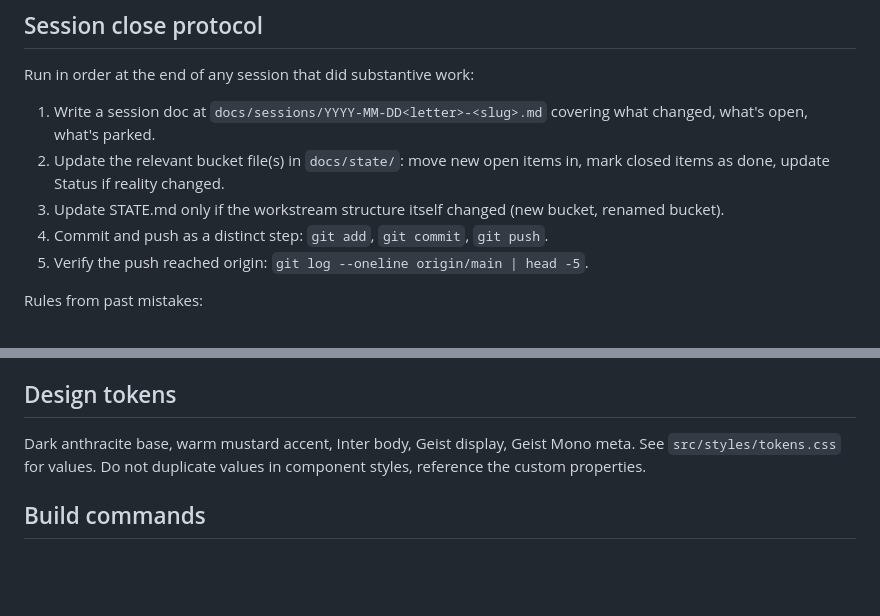
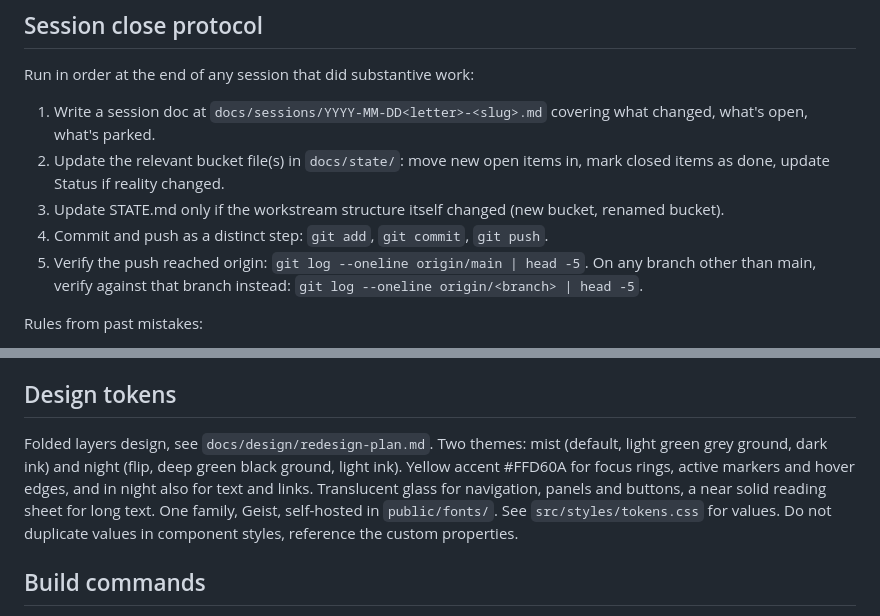
Before and after one commit to solomas/personal-site, a Markdown page: CLAUDE.md, 2 parts joined by grey strips. Drawn GitHub-style; blank space fills up the shorter version.

Commit message:
CLAUDE.md: describe the folded layers tokens, verify pushes per branch
Co-Authored-By: Claude Opus 5.5 (1M context) <noreply@anthropic.com>

```diff
--- a/CLAUDE.md
+++ b/CLAUDE.md
@@ -43,7 +43,7 @@ Run in order at the end of any session that did substantive work:
 2. Update the relevant bucket file(s) in `docs/state/`: move new open items in, mark closed items as done, update Status if reality changed.
 3. Update STATE.md only if the workstream structure itself changed (new bucket, renamed bucket).
 4. Commit and push as a distinct step: `git add`, `git commit`, `git push`.
-5. Verify the push reached origin: `git log --oneline origin/main | head -5`.
+5. Verify the push reached origin: `git log --oneline origin/main | head -5`. On any branch other than main, verify against that branch instead: `git log --oneline origin/<branch> | head -5`.
 
 Rules from past mistakes:
 - Never create a second STATE.md or duplicate bucket files in other paths.
@@ -85,7 +85,7 @@ Before any commit that touches `.md`, `.mdx`, `.astro`, `.html` or content files
 - `src/styles/` for shared styles.
 
 ## Design tokens
-Dark anthracite base, warm mustard accent, Inter body, Geist display, Geist Mono meta. See `src/styles/tokens.css` for values. Do not duplicate values in component styles, reference the custom properties.
+Folded layers design, see `docs/design/redesign-plan.md`. Two themes: mist (default, light green grey ground, dark ink) and night (flip, deep green black ground, light ink). Yellow accent #FFD60A for focus rings, active markers and hover edges, and in night also for text and links. Translucent glass for navigation, panels and buttons, a near solid reading sheet for long text. One family, Geist, self-hosted in `public/fonts/`. See `src/styles/tokens.css` for values. Do not duplicate values in component styles, reference the custom properties.
 
 ## Build commands
 - Dev: `npm run dev`
```
